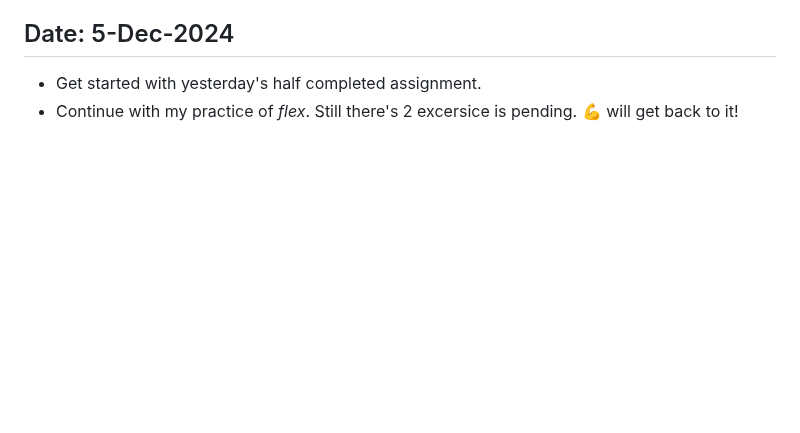
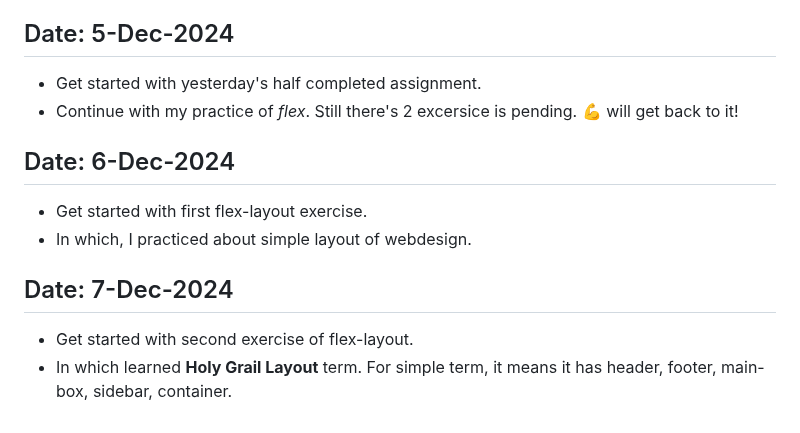
Before and after one commit to Devanshukoli/my-odinproject-journey, a Markdown page: log.md, the part around the change. GitHub-like rendering; blank space fills up the shorter version.

Commit message:
update log file
Update log file, in which i add 6 and 7the days activity. Completed simple website design with css.

```diff
--- a/log.md
+++ b/log.md
@@ -65,3 +65,11 @@
 ## Date: 5-Dec-2024
 - Get started with yesterday's half completed assignment.
 - Continue with my practice of *flex*. Still there's 2 excersice is pending. 💪 will get back to it!
+
+## Date: 6-Dec-2024
+- Get started with first flex-layout exercise.
+- In which, I practiced about simple layout of webdesign.
+
+## Date: 7-Dec-2024
+- Get started with second exercise of flex-layout.
+- In which learned **Holy Grail Layout** term. For simple term, it means it has header, footer, main-box, sidebar, container.
```
